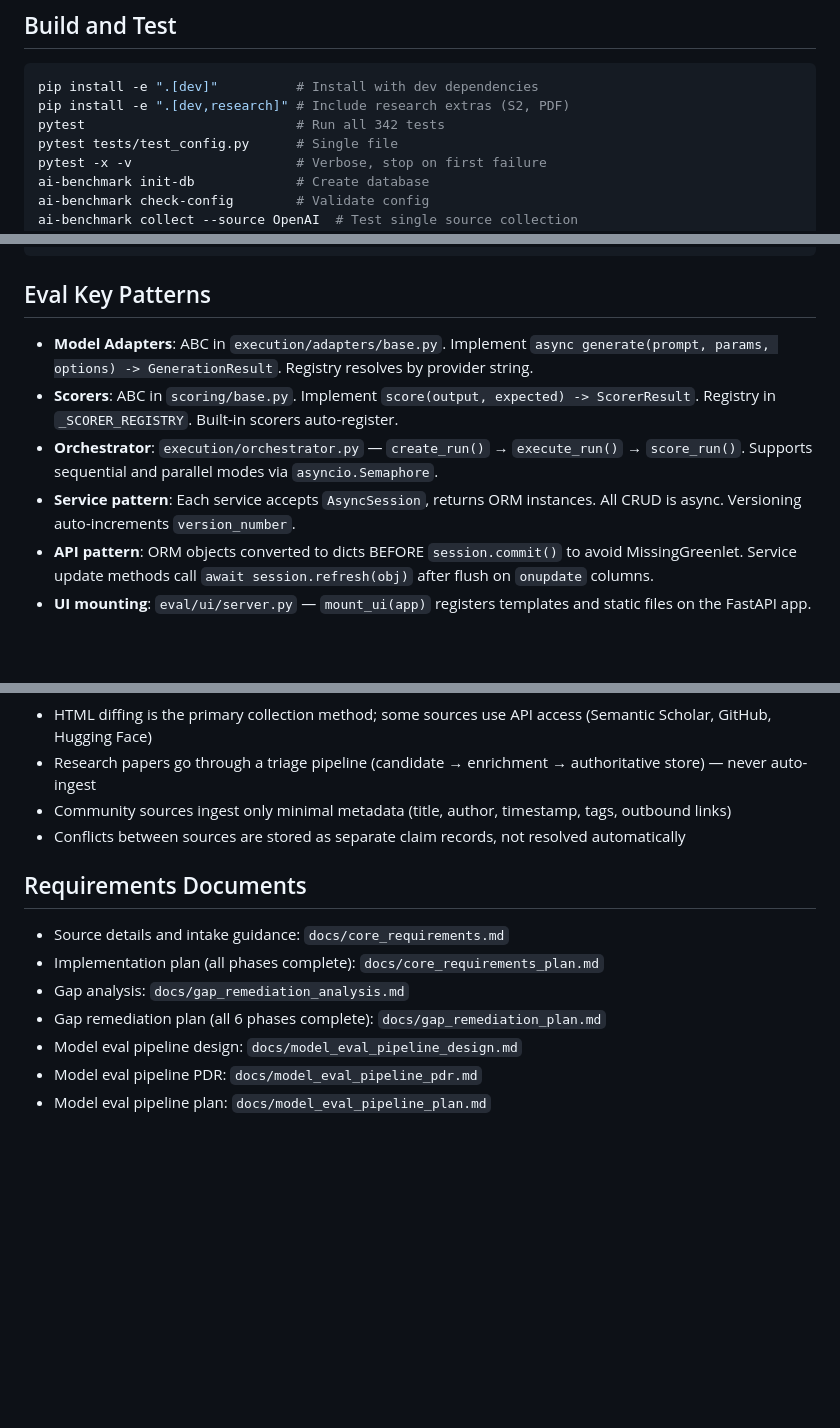
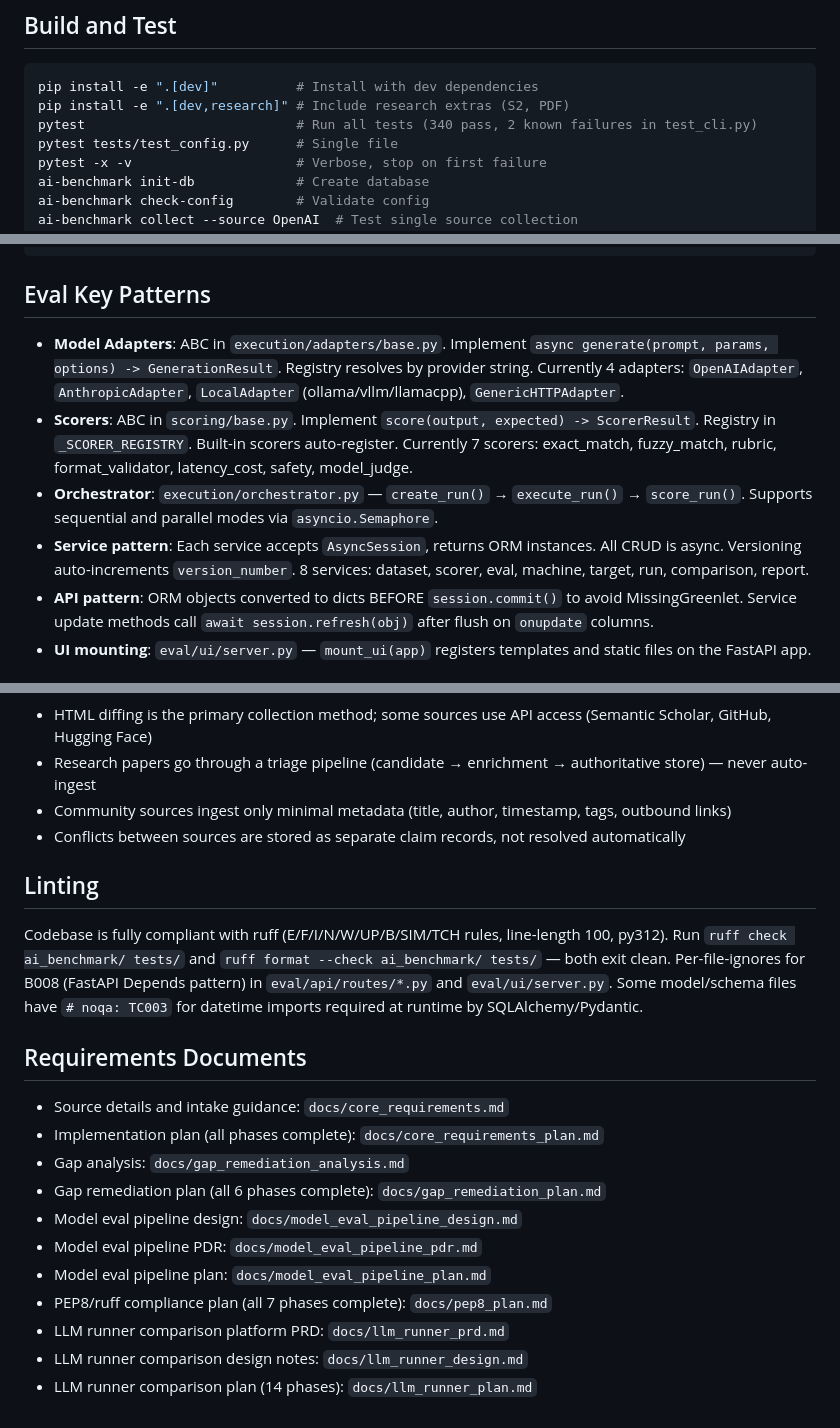
Before and after one commit to bonjohen/ai_benchmark, a Markdown page: CLAUDE.md, 3 parts joined by grey strips. Rendered like a GitHub page; blank space fills up the shorter version.

Commit message:
Update CLAUDE.md with lint status, test count, and LLM runner plan docs
Add linting section documenting ruff compliance. Update test count to
340 passing (2 known failures). Add references to pep8_plan.md and
all three LLM runner comparison platform docs (PRD, design, plan).

Co-Authored-By: Claude Opus 4.6 <noreply@anthropic.com>

````diff
--- a/CLAUDE.md
+++ b/CLAUDE.md
@@ -11,7 +11,7 @@ This file provides guidance to Claude Code (claude.ai/code) when working with co
 ```bash
 pip install -e ".[dev]"          # Install with dev dependencies
 pip install -e ".[dev,research]" # Include research extras (S2, PDF)
-pytest                           # Run all 342 tests
+pytest                           # Run all tests (340 pass, 2 known failures in test_cli.py)
 pytest tests/test_config.py      # Single file
 pytest -x -v                     # Verbose, stop on first failure
 ai-benchmark init-db             # Create database
@@ -107,10 +107,10 @@ ai_benchmark/eval/
 
 ## Eval Key Patterns
 
-- **Model Adapters**: ABC in `execution/adapters/base.py`. Implement `async generate(prompt, params, options) -> GenerationResult`. Registry resolves by provider string.
-- **Scorers**: ABC in `scoring/base.py`. Implement `score(output, expected) -> ScorerResult`. Registry in `_SCORER_REGISTRY`. Built-in scorers auto-register.
+- **Model Adapters**: ABC in `execution/adapters/base.py`. Implement `async generate(prompt, params, options) -> GenerationResult`. Registry resolves by provider string. Currently 4 adapters: `OpenAIAdapter`, `AnthropicAdapter`, `LocalAdapter` (ollama/vllm/llamacpp), `GenericHTTPAdapter`.
+- **Scorers**: ABC in `scoring/base.py`. Implement `score(output, expected) -> ScorerResult`. Registry in `_SCORER_REGISTRY`. Built-in scorers auto-register. Currently 7 scorers: exact_match, fuzzy_match, rubric, format_validator, latency_cost, safety, model_judge.
 - **Orchestrator**: `execution/orchestrator.py` — `create_run()` → `execute_run()` → `score_run()`. Supports sequential and parallel modes via `asyncio.Semaphore`.
-- **Service pattern**: Each service accepts `AsyncSession`, returns ORM instances. All CRUD is async. Versioning auto-increments `version_number`.
+- **Service pattern**: Each service accepts `AsyncSession`, returns ORM instances. All CRUD is async. Versioning auto-increments `version_number`. 8 services: dataset, scorer, eval, machine, target, run, comparison, report.
 - **API pattern**: ORM objects converted to dicts BEFORE `session.commit()` to avoid MissingGreenlet. Service update methods call `await session.refresh(obj)` after flush on `onupdate` columns.
 - **UI mounting**: `eval/ui/server.py` — `mount_ui(app)` registers templates and static files on the FastAPI app.
 
@@ -164,6 +164,10 @@ Also supports `.env` file in project root.
 - Community sources ingest only minimal metadata (title, author, timestamp, tags, outbound links)
 - Conflicts between sources are stored as separate claim records, not resolved automatically
 
+## Linting
+
+Codebase is fully compliant with ruff (E/F/I/N/W/UP/B/SIM/TCH rules, line-length 100, py312). Run `ruff check ai_benchmark/ tests/` and `ruff format --check ai_benchmark/ tests/` — both exit clean. Per-file-ignores for B008 (FastAPI Depends pattern) in `eval/api/routes/*.py` and `eval/ui/server.py`. Some model/schema files have `# noqa: TC003` for datetime imports required at runtime by SQLAlchemy/Pydantic.
+
 ## Requirements Documents
 
 - Source details and intake guidance: `docs/core_requirements.md`
@@ -173,3 +177,7 @@ Also supports `.env` file in project root.
 - Model eval pipeline design: `docs/model_eval_pipeline_design.md`
 - Model eval pipeline PDR: `docs/model_eval_pipeline_pdr.md`
 - Model eval pipeline plan: `docs/model_eval_pipeline_plan.md`
+- PEP8/ruff compliance plan (all 7 phases complete): `docs/pep8_plan.md`
+- LLM runner comparison platform PRD: `docs/llm_runner_prd.md`
+- LLM runner comparison design notes: `docs/llm_runner_design.md`
+- LLM runner comparison plan (14 phases): `docs/llm_runner_plan.md`
````
